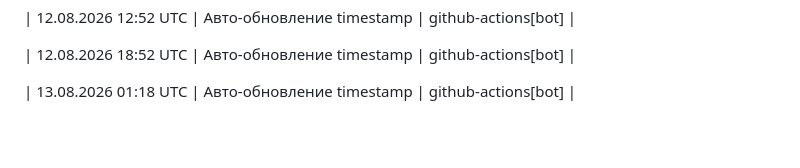
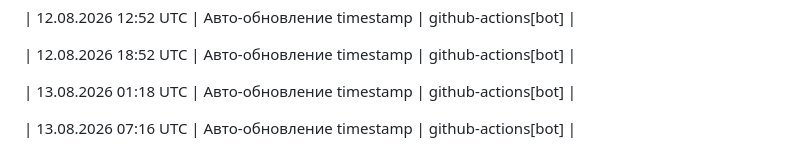
Before and after one commit to blago-nko/shared-assets, a Markdown page: docs/STATUS.md, the part around one of its changes. Rendered like a GitHub page; blank space fills up the shorter version.

Commit message:
docs: auto-update STATUS.md timestamp
  Automated update via GitHub Actions
  Workflow run: 31677066221
  Trigger: schedule

  Ref: САМ v1.3 п. 1.5, СУМКа v1.5 п. 7.2

```diff
--- a/docs/STATUS.md
+++ b/docs/STATUS.md
@@ -183,3 +183,5 @@
 | 12.08.2026 18:52 UTC | Авто-обновление timestamp | github-actions[bot] |
 
 | 13.08.2026 01:18 UTC | Авто-обновление timestamp | github-actions[bot] |
+
+| 13.08.2026 07:16 UTC | Авто-обновление timestamp | github-actions[bot] |
```
Also changed, not shown: other parts of docs/STATUS.md (+1 -1 lines).
